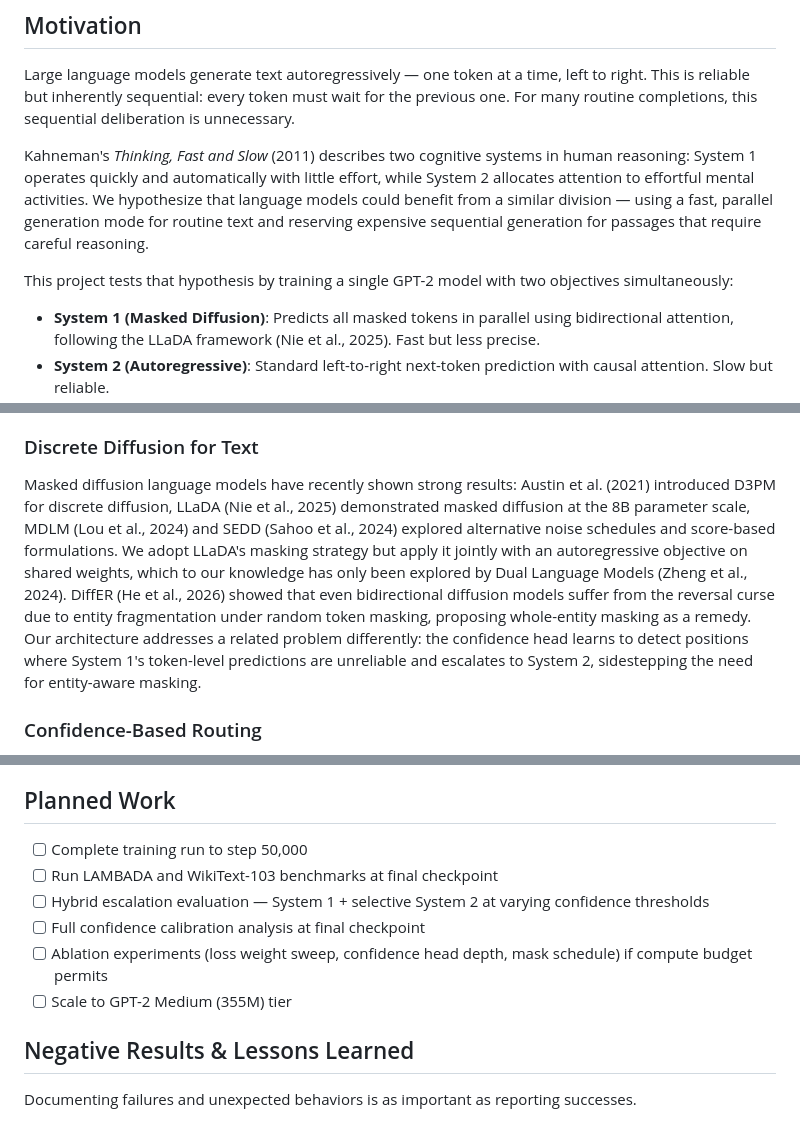
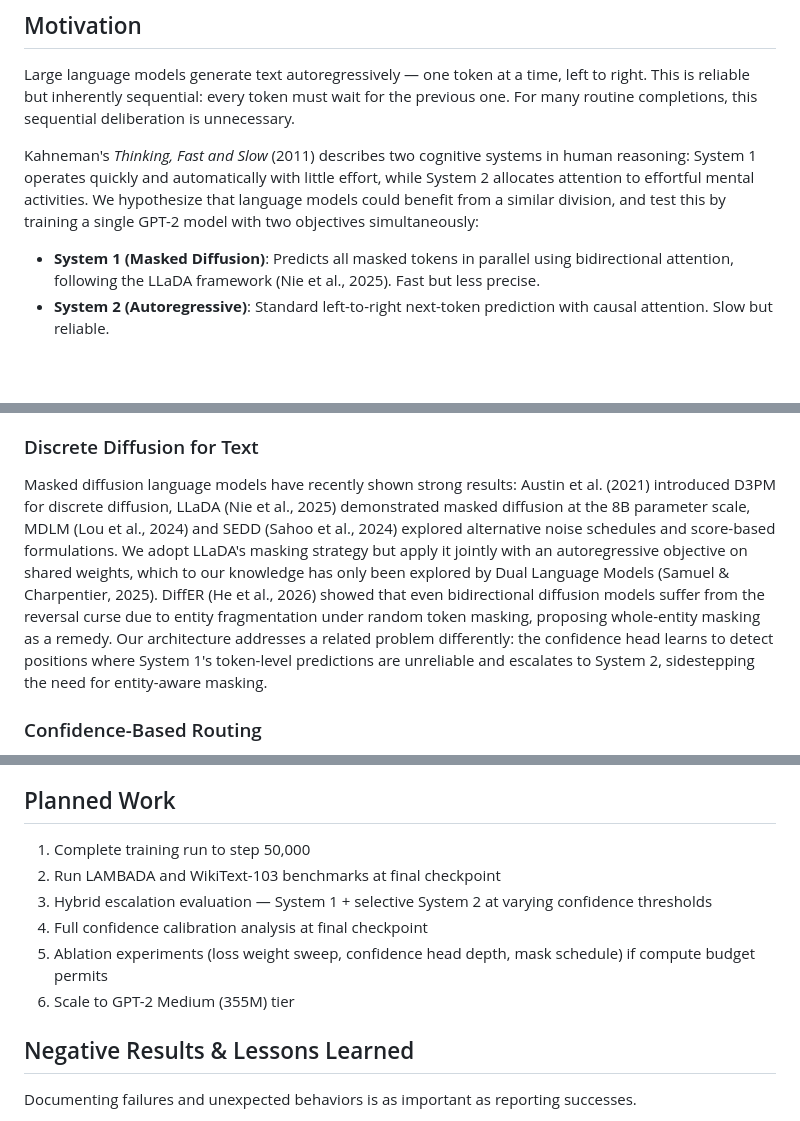
Before and after one commit to BITBANSHEE-C137/KahnemanHybridExperiment, a Markdown page: README.md, 3 parts joined by grey strips. Rendered like a GitHub page; blank space fills up the shorter version.

Commit message:
Tighten README: fix reference, trim motivation, expand hybrid inference, numbered planned work
- Merge Motivation transition into single sentence (one paragraph shorter)
- Fix Zheng et al. 2024 → Samuel & Charpentier 2025 (correct authors, title, year)
- Move reference to correct alphabetical position (after Sahoo)
- Update in-text citation to match
- Convert Planned Work checkboxes to numbered list for cross-platform rendering
- Expand Hybrid inference description with confidence-gated escalation mechanics:
  mean confidence threshold, first-quarter prompt seed, all-or-nothing decision

Co-Authored-By: Claude Opus 4.6 <noreply@anthropic.com>

```diff
--- a/README.md
+++ b/README.md
@@ -12,9 +12,7 @@ We investigate whether a single Transformer can jointly learn autoregressive and
 
 Large language models generate text autoregressively — one token at a time, left to right. This is reliable but inherently sequential: every token must wait for the previous one. For many routine completions, this sequential deliberation is unnecessary.
 
-Kahneman's *Thinking, Fast and Slow* (2011) describes two cognitive systems in human reasoning: System 1 operates quickly and automatically with little effort, while System 2 allocates attention to effortful mental activities. We hypothesize that language models could benefit from a similar division — using a fast, parallel generation mode for routine text and reserving expensive sequential generation for passages that require careful reasoning.
-
-This project tests that hypothesis by training a single GPT-2 model with two objectives simultaneously:
+Kahneman's *Thinking, Fast and Slow* (2011) describes two cognitive systems in human reasoning: System 1 operates quickly and automatically with little effort, while System 2 allocates attention to effortful mental activities. We hypothesize that language models could benefit from a similar division, and test this by training a single GPT-2 model with two objectives simultaneously:
 
 - **System 1 (Masked Diffusion)**: Predicts all masked tokens in parallel using bidirectional attention, following the LLaDA framework (Nie et al., 2025). Fast but less precise.
 - **System 2 (Autoregressive)**: Standard left-to-right next-token prediction with causal attention. Slow but reliable.
@@ -33,7 +31,7 @@ Speculative decoding (Leviathan et al., 2023; Chen et al., 2023) uses a small dr
 
 ### Discrete Diffusion for Text
 
-Masked diffusion language models have recently shown strong results: Austin et al. (2021) introduced D3PM for discrete diffusion, LLaDA (Nie et al., 2025) demonstrated masked diffusion at the 8B parameter scale, MDLM (Lou et al., 2024) and SEDD (Sahoo et al., 2024) explored alternative noise schedules and score-based formulations. We adopt LLaDA's masking strategy but apply it jointly with an autoregressive objective on shared weights, which to our knowledge has only been explored by Dual Language Models (Zheng et al., 2024). DiffER (He et al., 2026) showed that even bidirectional diffusion models suffer from the reversal curse due to entity fragmentation under random token masking, proposing whole-entity masking as a remedy. Our architecture addresses a related problem differently: the confidence head learns to detect positions where System 1's token-level predictions are unreliable and escalates to System 2, sidestepping the need for entity-aware masking.
+Masked diffusion language models have recently shown strong results: Austin et al. (2021) introduced D3PM for discrete diffusion, LLaDA (Nie et al., 2025) demonstrated masked diffusion at the 8B parameter scale, MDLM (Lou et al., 2024) and SEDD (Sahoo et al., 2024) explored alternative noise schedules and score-based formulations. We adopt LLaDA's masking strategy but apply it jointly with an autoregressive objective on shared weights, which to our knowledge has only been explored by Dual Language Models (Samuel & Charpentier, 2025). DiffER (He et al., 2026) showed that even bidirectional diffusion models suffer from the reversal curse due to entity fragmentation under random token masking, proposing whole-entity masking as a remedy. Our architecture addresses a related problem differently: the confidence head learns to detect positions where System 1's token-level predictions are unreliable and escalates to System 2, sidestepping the need for entity-aware masking.
 
 ### Confidence-Based Routing
 
@@ -243,12 +241,12 @@ Steps 50–7,000 from corrected re-evaluation (2026-03-01). Steps 8,000+ evaluat
 
 ## Planned Work
 
-- [ ] Complete training run to step 50,000
-- [ ] Run LAMBADA and WikiText-103 benchmarks at final checkpoint
-- [ ] Hybrid escalation evaluation — System 1 + selective System 2 at varying confidence thresholds
-- [ ] Full confidence calibration analysis at final checkpoint
-- [ ] Ablation experiments (loss weight sweep, confidence head depth, mask schedule) if compute budget permits
-- [ ] Scale to GPT-2 Medium (355M) tier
+1. Complete training run to step 50,000
+2. Run LAMBADA and WikiText-103 benchmarks at final checkpoint
+3. Hybrid escalation evaluation — System 1 + selective System 2 at varying confidence thresholds
+4. Full confidence calibration analysis at final checkpoint
+5. Ablation experiments (loss weight sweep, confidence head depth, mask schedule) if compute budget permits
+6. Scale to GPT-2 Medium (355M) tier
 
 ## Negative Results & Lessons Learned
 
```
Also changed, not shown: other parts of README.md (+2 -2 lines).
